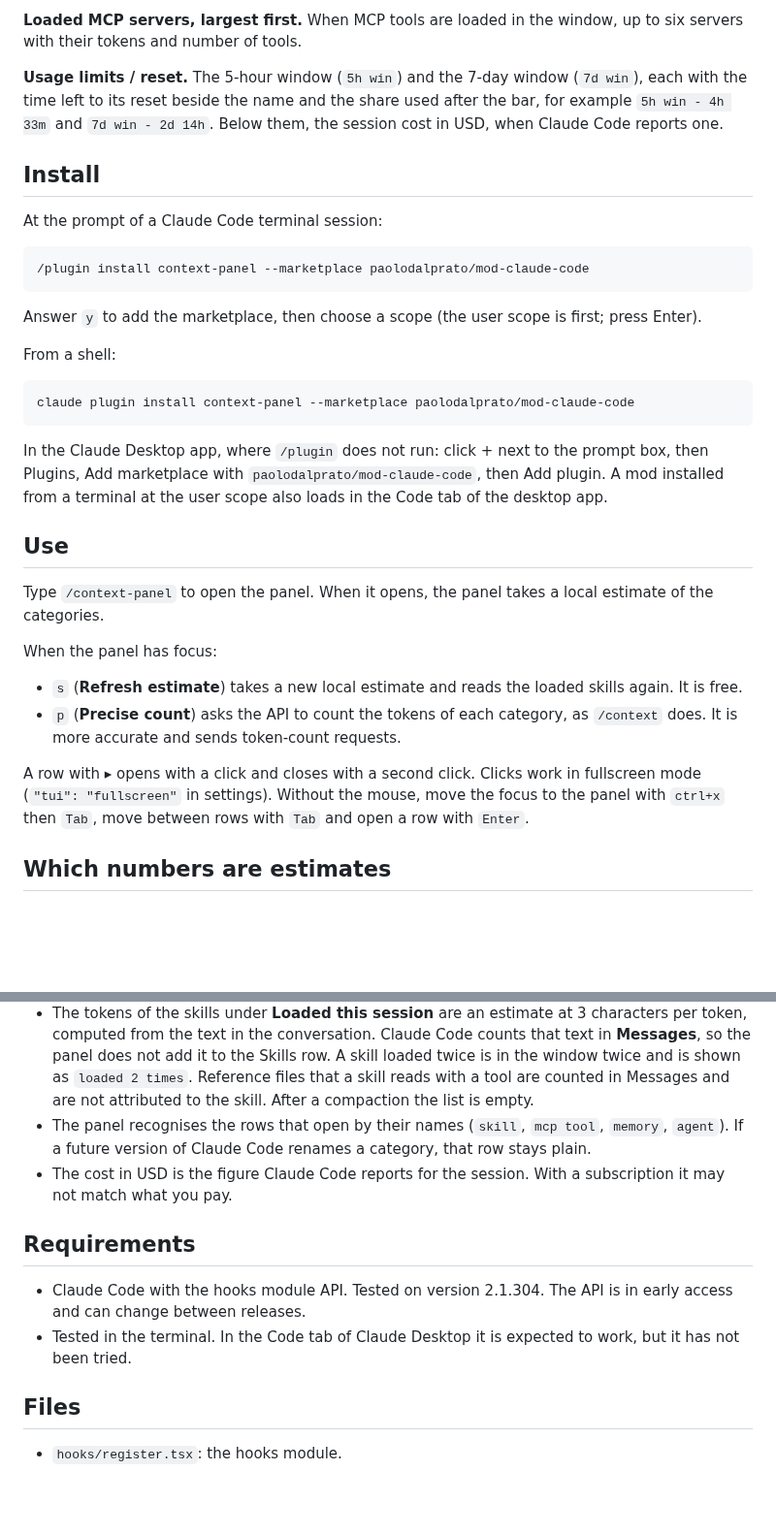
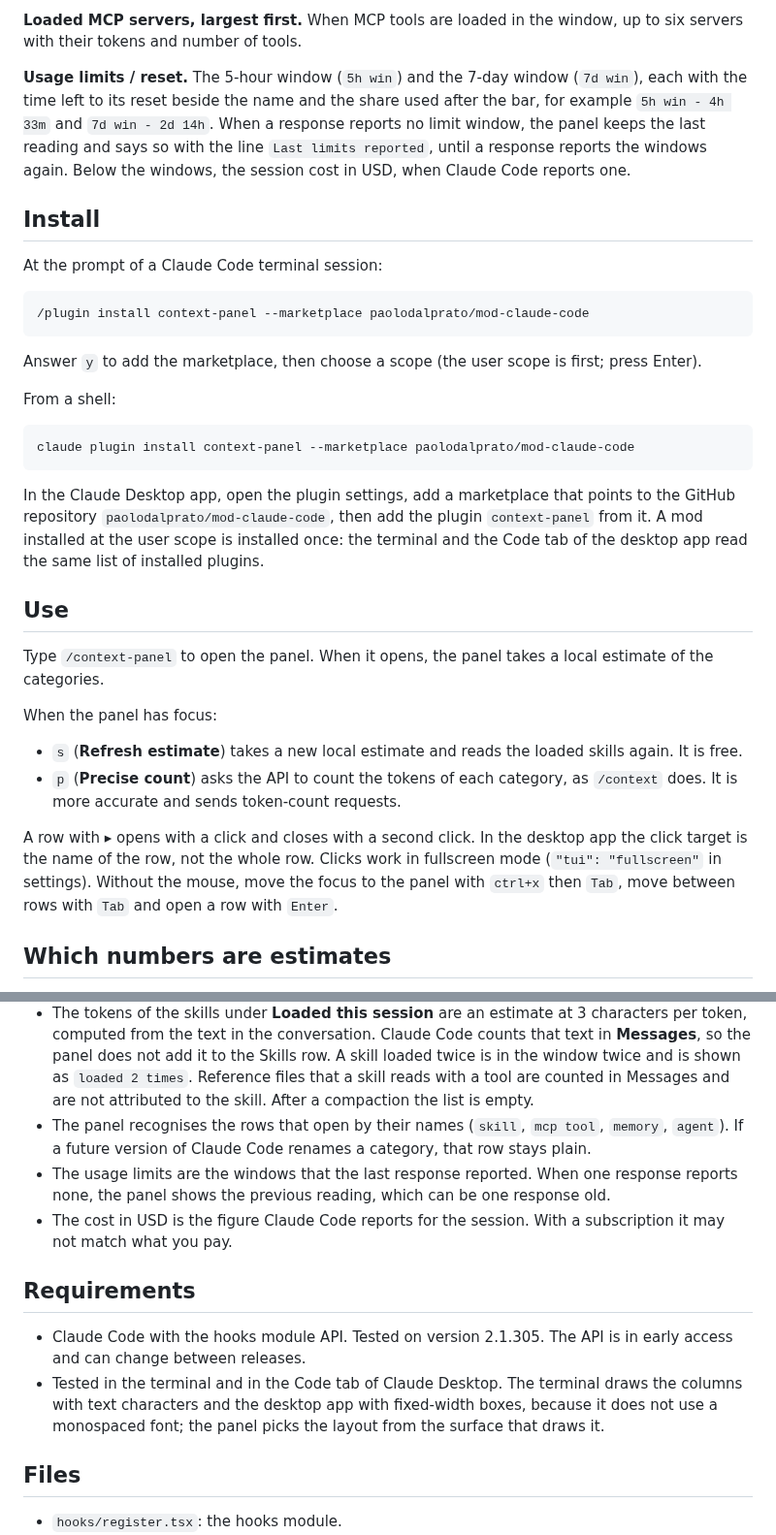
Before and after one commit to paolodalprato/mod-claude-code, a Markdown page: context-panel/README.md, 2 parts joined by grey strips. Shown at 97% size. Rendered like a GitHub page; blank space fills up the shorter version.

````diff
--- a/context-panel/README.md
+++ b/context-panel/README.md
@@ -19,7 +25,7 @@ A side panel for Claude Code that shows what fills the context window, how much
 
 **Loaded MCP servers, largest first.** When MCP tools are loaded in the window, up to six servers with their tokens and number of tools.
 
-**Usage limits / reset.** The 5-hour window (`5h win`) and the 7-day window (`7d win`), each with the time left to its reset beside the name and the share used after the bar, for example `5h win - 4h 33m` and `7d win - 2d 14h`. Below them, the session cost in USD, when Claude Code reports one.
+**Usage limits / reset.** The 5-hour window (`5h win`) and the 7-day window (`7d win`), each with the time left to its reset beside the name and the share used after the bar, for example `5h win - 4h 33m` and `7d win - 2d 14h`. When a response reports no limit window, the panel keeps the last reading and says so with the line `Last limits reported`, until a response reports the windows again. Below the windows, the session cost in USD, when Claude Code reports one.
 
 ## Install
 
@@ -37,7 +43,7 @@ From a shell:
 claude plugin install context-panel --marketplace paolodalprato/mod-claude-code
 ```
 
-In the Claude Desktop app, where `/plugin` does not run: click + next to the prompt box, then Plugins, Add marketplace with `paolodalprato/mod-claude-code`, then Add plugin. A mod installed from a terminal at the user scope also loads in the Code tab of the desktop app.
+In the Claude Desktop app, open the plugin settings, add a marketplace that points to the GitHub repository `paolodalprato/mod-claude-code`, then add the plugin `context-panel` from it. A mod installed at the user scope is installed once: the terminal and the Code tab of the desktop app read the same list of installed plugins.
 
 ## Use
 
@@ -48,7 +54,7 @@ When the panel has focus:
 - `s` (**Refresh estimate**) takes a new local estimate and reads the loaded skills again. It is free.
 - `p` (**Precise count**) asks the API to count the tokens of each category, as `/context` does. It is more accurate and sends token-count requests.
 
-A row with ▸ opens with a click and closes with a second click. Clicks work in fullscreen mode (`"tui": "fullscreen"` in settings). Without the mouse, move the focus to the panel with `ctrl+x` then `Tab`, move between rows with `Tab` and open a row with `Enter`.
+A row with ▸ opens with a click and closes with a second click. In the desktop app the click target is the name of the row, not the whole row. Clicks work in fullscreen mode (`"tui": "fullscreen"` in settings). Without the mouse, move the focus to the panel with `ctrl+x` then `Tab`, move between rows with `Tab` and open a row with `Enter`.
 
 ## Which numbers are estimates
 
@@ -56,12 +62,13 @@ A row with ▸ opens with a click and closes with a second click. Clicks work in
 - The skill tokens in the Skills list count only the description, the part Claude receives at every session. The full text of a skill enters the window only when the skill is used.
 - The tokens of the skills under **Loaded this session** are an estimate at 3 characters per token, computed from the text in the conversation. Claude Code counts that text in **Messages**, so the panel does not add it to the Skills row. A skill loaded twice is in the window twice and is shown as `loaded 2 times`. Reference files that a skill reads with a tool are counted in Messages and are not attributed to the skill. After a compaction the list is empty.
 - The panel recognises the rows that open by their names (`skill`, `mcp tool`, `memory`, `agent`). If a future version of Claude Code renames a category, that row stays plain.
+- The usage limits are the windows that the last response reported. When one response reports none, the panel shows the previous reading, which can be one response old.
 - The cost in USD is the figure Claude Code reports for the session. With a subscription it may not match what you pay.
 
 ## Requirements
 
-- Claude Code with the hooks module API. Tested on version 2.1.304. The API is in early access and can change between releases.
-- Tested in the terminal. In the Code tab of Claude Desktop it is expected to work, but it has not been tried.
+- Claude Code with the hooks module API. Tested on version 2.1.305. The API is in early access and can change between releases.
+- Tested in the terminal and in the Code tab of Claude Desktop. The terminal draws the columns with text characters and the desktop app with fixed-width boxes, because it does not use a monospaced font; the panel picks the layout from the surface that draws it.
 
 ## Files
 
````
Also changed, not shown: other parts of context-panel/README.md (+8 -2 lines), context-panel/docs/context-panel-cli.png (added), context-panel/docs/context-panel-desktop.png (added), context-panel/docs/context-panel.png (deleted), 4 other files.
